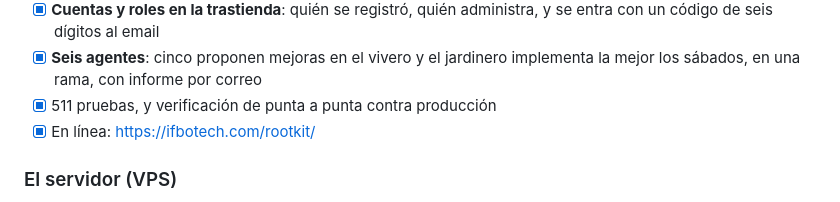
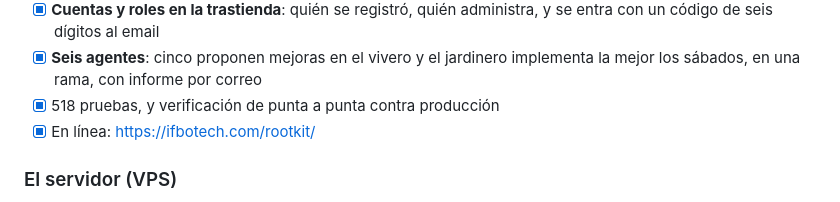
Before and after one commit to ifbotech/root-kit, a Markdown page: docs/roadmap.md, the part around the change. Drawn GitHub-style.

Commit message:
Docs: 518 pruebas en ROOTLAB
Co-Authored-By: Claude Opus 5 <noreply@anthropic.com>

```diff
--- a/docs/roadmap.md
+++ b/docs/roadmap.md
@@ -158,7 +158,7 @@ la pantalla (sólo el QR y los ojos):
       administra, y se entra con un código de seis dígitos al email
 - [x] **Seis agentes**: cinco proponen mejoras en el vivero y el jardinero
       implementa la mejor los sábados, en una rama, con informe por correo
-- [x] 511 pruebas, y verificación de punta a punta contra producción
+- [x] 518 pruebas, y verificación de punta a punta contra producción
 - [x] En línea: https://ifbotech.com/rootkit/
 
 ### El servidor (VPS)
```
Also changed, not shown: docs/testing.md (+1 -1 lines).
